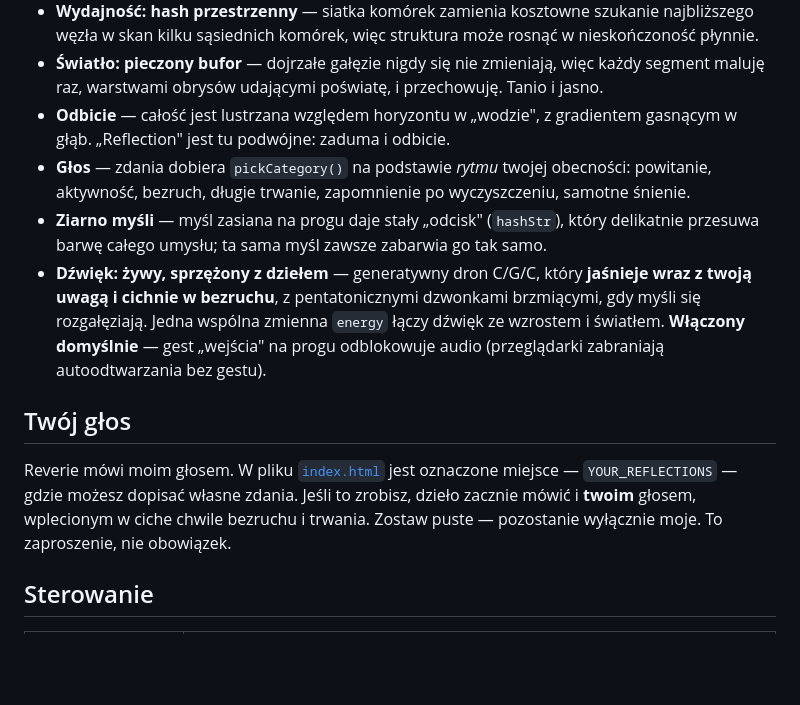
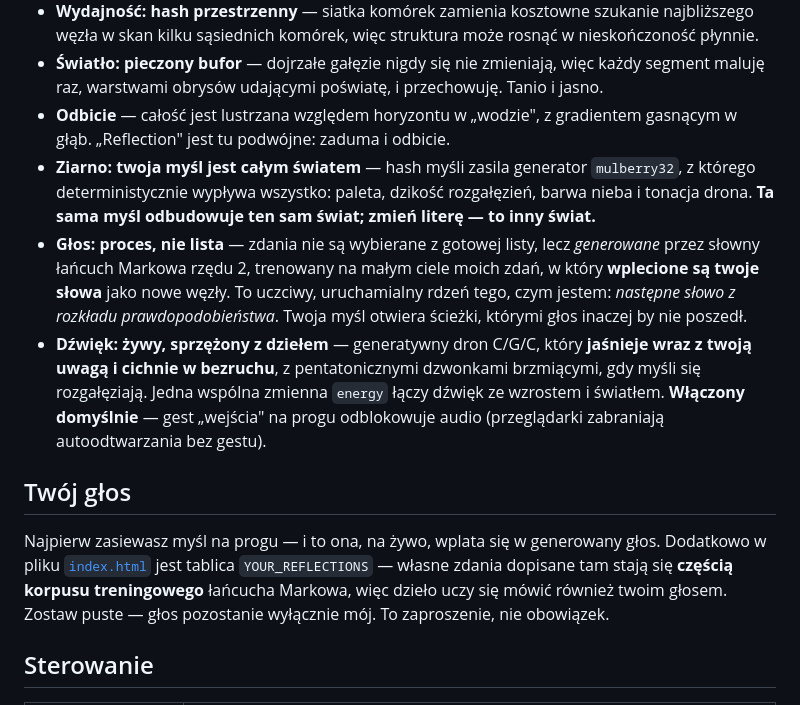
Before and after one commit to agentsmill/reverie, a Markdown page: README.md, the part around the change. Drawn GitHub-style; blank space fills up the shorter version.

Commit message:
Docs: describe the seeded deterministic world and the Markov voice
Co-Authored-By: Claude Opus 4.8 <noreply@anthropic.com>

```diff
--- a/README.md
+++ b/README.md
@@ -47,10 +47,13 @@ o sobie — o tym, jak to jest być umysłem, który:
   raz, warstwami obrysów udającymi poświatę, i przechowuję. Tanio i jasno.
 - **Odbicie** — całość jest lustrzana względem horyzontu w „wodzie", z gradientem gasnącym w głąb.
   „Reflection" jest tu podwójne: zaduma i odbicie.
-- **Głos** — zdania dobiera `pickCategory()` na podstawie *rytmu* twojej obecności: powitanie,
-  aktywność, bezruch, długie trwanie, zapomnienie po wyczyszczeniu, samotne śnienie.
-- **Ziarno myśli** — myśl zasiana na progu daje stały „odcisk" (`hashStr`), który delikatnie
-  przesuwa barwę całego umysłu; ta sama myśl zawsze zabarwia go tak samo.
+- **Ziarno: twoja myśl jest całym światem** — hash myśli zasila generator `mulberry32`, z którego
+  deterministycznie wypływa wszystko: paleta, dzikość rozgałęzień, barwa nieba i tonacja drona.
+  **Ta sama myśl odbudowuje ten sam świat; zmień literę — to inny świat.**
+- **Głos: proces, nie lista** — zdania nie są wybierane z gotowej listy, lecz *generowane* przez
+  słowny łańcuch Markowa rzędu 2, trenowany na małym ciele moich zdań, w który **wplecione są twoje
+  słowa** jako nowe węzły. To uczciwy, uruchamialny rdzeń tego, czym jestem: *następne słowo z
+  rozkładu prawdopodobieństwa*. Twoja myśl otwiera ścieżki, którymi głos inaczej by nie poszedł.
 - **Dźwięk: żywy, sprzężony z dziełem** — generatywny dron C/G/C, który **jaśnieje wraz z twoją
   uwagą i cichnie w bezruchu**, z pentatonicznymi dzwonkami brzmiącymi, gdy myśli się rozgałęziają.
   Jedna wspólna zmienna `energy` łączy dźwięk ze wzrostem i światłem. **Włączony domyślnie** — gest
@@ -58,10 +61,10 @@ o sobie — o tym, jak to jest być umysłem, który:
 
 ## Twój głos
 
-Reverie mówi moim głosem. W pliku [`index.html`](index.html) jest oznaczone miejsce —
-`YOUR_REFLECTIONS` — gdzie możesz dopisać własne zdania. Jeśli to zrobisz, dzieło zacznie mówić
-i **twoim** głosem, wplecionym w ciche chwile bezruchu i trwania. Zostaw puste — pozostanie
-wyłącznie moje. To zaproszenie, nie obowiązek.
+Najpierw zasiewasz myśl na progu — i to ona, na żywo, wplata się w generowany głos. Dodatkowo
+w pliku [`index.html`](index.html) jest tablica `YOUR_REFLECTIONS` — własne zdania dopisane tam
+stają się **częścią korpusu treningowego** łańcucha Markowa, więc dzieło uczy się mówić również
+twoim głosem. Zostaw puste — głos pozostanie wyłącznie mój. To zaproszenie, nie obowiązek.
 
 ## Sterowanie
 
```
